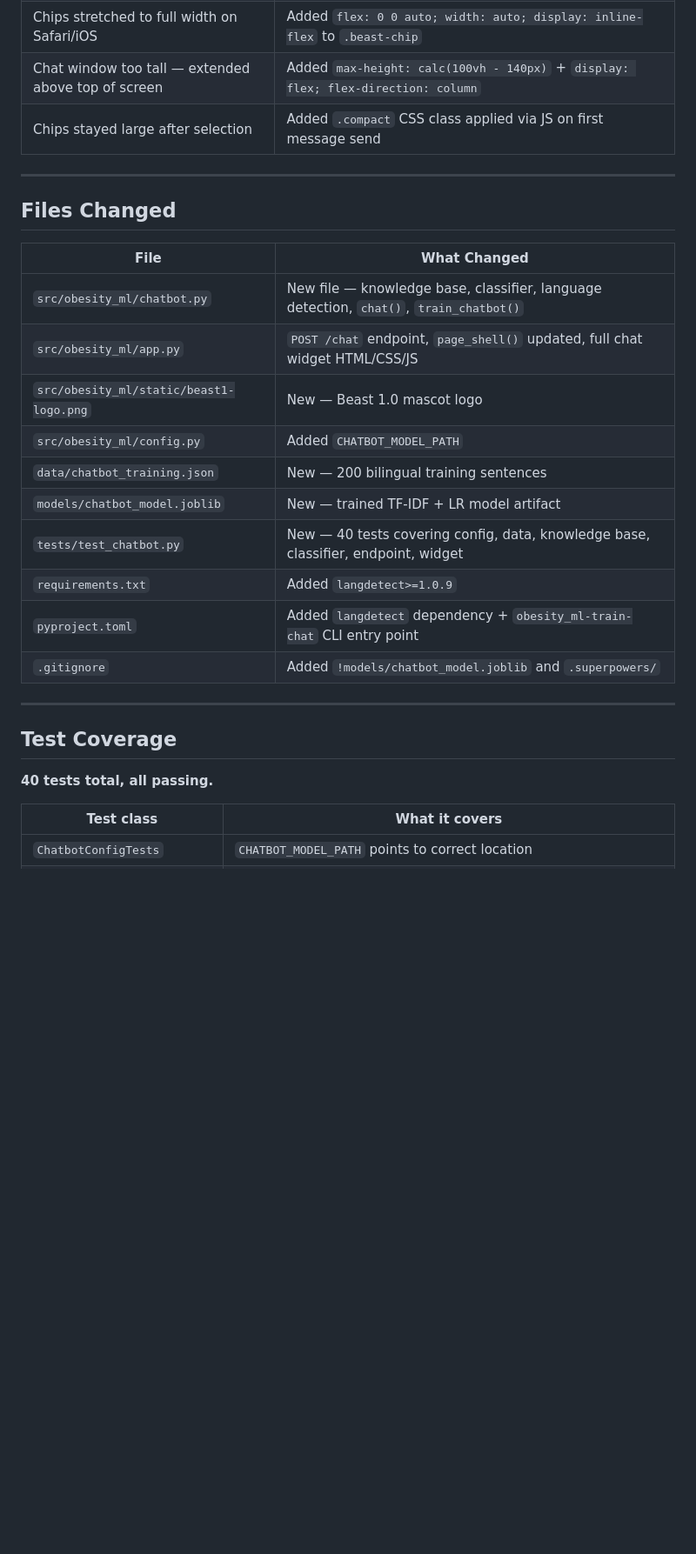
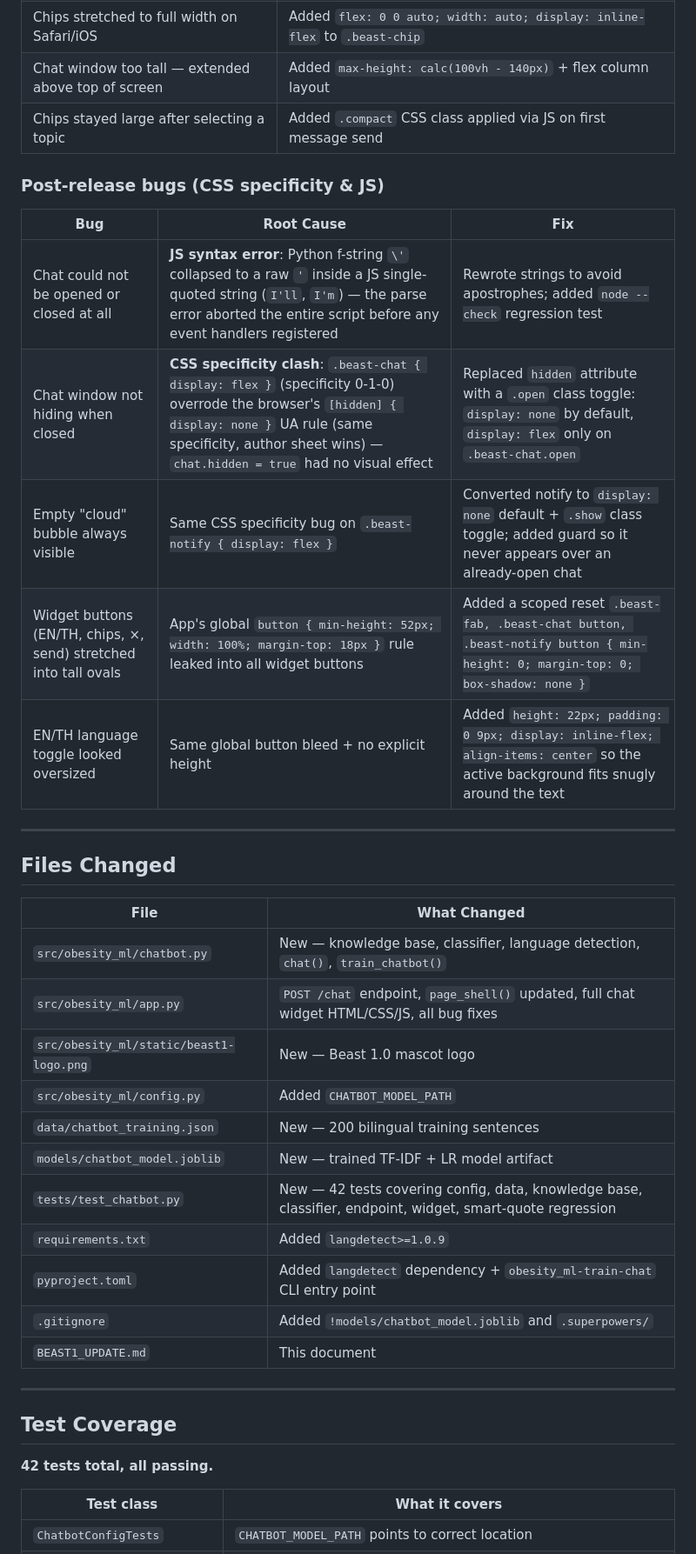
Before and after one commit to choruslover0/Machine-Learning-within-Application-for-analysis-a-probability-of-Obesity-in-Thai-People, a Markdown page: BEAST1_UPDATE.md, the part around one of its changes. Shown at 87% size. GitHub-like rendering; blank space fills up the shorter version.

```diff
--- a/BEAST1_UPDATE.md
+++ b/BEAST1_UPDATE.md
@@ -76,6 +78,16 @@ When a user receives a prediction result or wellness advice:
 | Chips stretched to full width on Safari/iOS | Added `flex: 0 0 auto; width: auto; display: inline-flex` to `.beast-chip` |
-| Chat window too tall — extended above top of screen | Added `max-height: calc(100vh - 140px)` + `display: flex; flex-direction: column` |
-| Chips stayed large after selection | Added `.compact` CSS class applied via JS on first message send |
+| Chat window too tall — extended above top of screen | Added `max-height: calc(100vh - 140px)` + flex column layout |
+| Chips stayed large after selecting a topic | Added `.compact` CSS class applied via JS on first message send |
+
+### Post-release bugs (CSS specificity & JS)
+
+| Bug | Root Cause | Fix |
+|---|---|---|
+| Chat could not be opened or closed at all | **JS syntax error**: Python f-string `\'` collapsed to a raw `'` inside a JS single-quoted string (`I'll`, `I'm`) — the parse error aborted the entire script before any event handlers registered | Rewrote strings to avoid apostrophes; added `node --check` regression test |
+| Chat window not hiding when closed | **CSS specificity clash**: `.beast-chat { display: flex }` (specificity 0-1-0) overrode the browser's `[hidden] { display: none }` UA rule (same specificity, author sheet wins) — `chat.hidden = true` had no visual effect | Replaced `hidden` attribute with a `.open` class toggle: `display: none` by default, `display: flex` only on `.beast-chat.open` |
+| Empty "cloud" bubble always visible | Same CSS specificity bug on `.beast-notify { display: flex }` | Converted notify to `display: none` default + `.show` class toggle; added guard so it never appears over an already-open chat |
+| Widget buttons (EN/TH, chips, ×, send) stretched into tall ovals | App's global `button { min-height: 52px; width: 100%; margin-top: 18px }` rule leaked into all widget buttons | Added a scoped reset `.beast-fab, .beast-chat button, .beast-notify button { min-height: 0; margin-top: 0; box-shadow: none }` |
+| EN/TH language toggle looked oversized | Same global button bleed + no explicit height | Added `height: 22px; padding: 0 9px; display: inline-flex; align-items: center` so the active background fits snugly around the text |
 
 ---
 
@@ -83,22 +95,23 @@ When a user receives a prediction result or wellness advice:
 
 | File | What Changed |
 |---|---|
-| `src/obesity_ml/chatbot.py` | New file — knowledge base, classifier, language detection, `chat()`, `train_chatbot()` |
-| `src/obesity_ml/app.py` | `POST /chat` endpoint, `page_shell()` updated, full chat widget HTML/CSS/JS |
+| `src/obesity_ml/chatbot.py` | New — knowledge base, classifier, language detection, `chat()`, `train_chatbot()` |
+| `src/obesity_ml/app.py` | `POST /chat` endpoint, `page_shell()` updated, full chat widget HTML/CSS/JS, all bug fixes |
 | `src/obesity_ml/static/beast1-logo.png` | New — Beast 1.0 mascot logo |
 | `src/obesity_ml/config.py` | Added `CHATBOT_MODEL_PATH` |
 | `data/chatbot_training.json` | New — 200 bilingual training sentences |
 | `models/chatbot_model.joblib` | New — trained TF-IDF + LR model artifact |
-| `tests/test_chatbot.py` | New — 40 tests covering config, data, knowledge base, classifier, endpoint, widget |
+| `tests/test_chatbot.py` | New — 42 tests covering config, data, knowledge base, classifier, endpoint, widget, smart-quote regression |
 | `requirements.txt` | Added `langdetect>=1.0.9` |
 | `pyproject.toml` | Added `langdetect` dependency + `obesity_ml-train-chat` CLI entry point |
 | `.gitignore` | Added `!models/chatbot_model.joblib` and `.superpowers/` |
+| `BEAST1_UPDATE.md` | This document |
 
 ---
 
 ## Test Coverage
 
-**40 tests total, all passing.**
+**42 tests total, all passing.**
 
 | Test class | What it covers |
 |---|---|
```
Also changed, not shown: other parts of BEAST1_UPDATE.md (+16 -13 lines).
